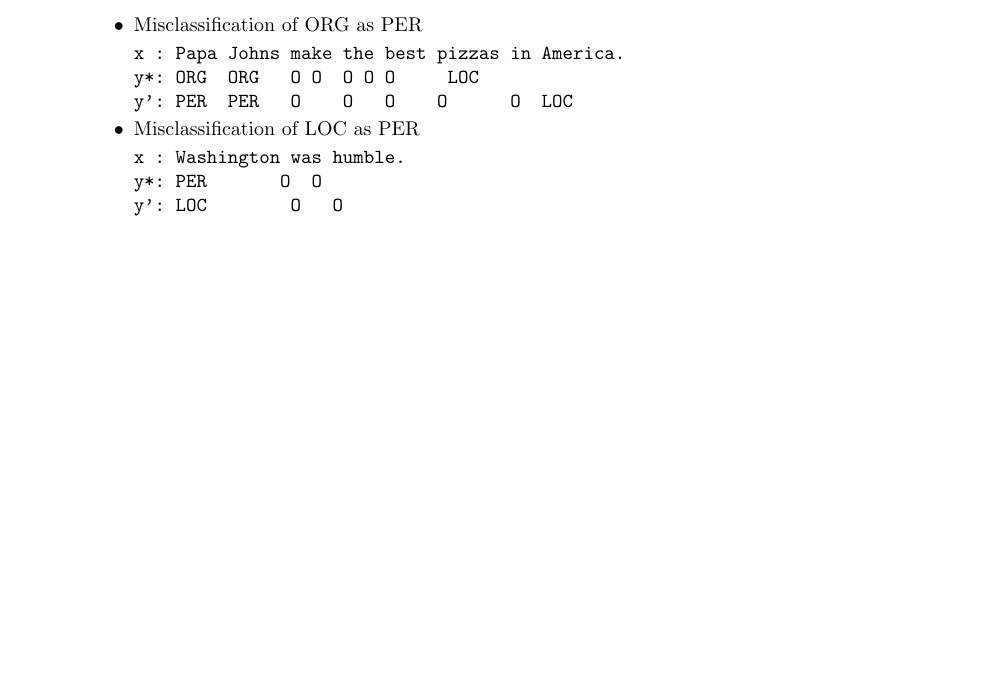
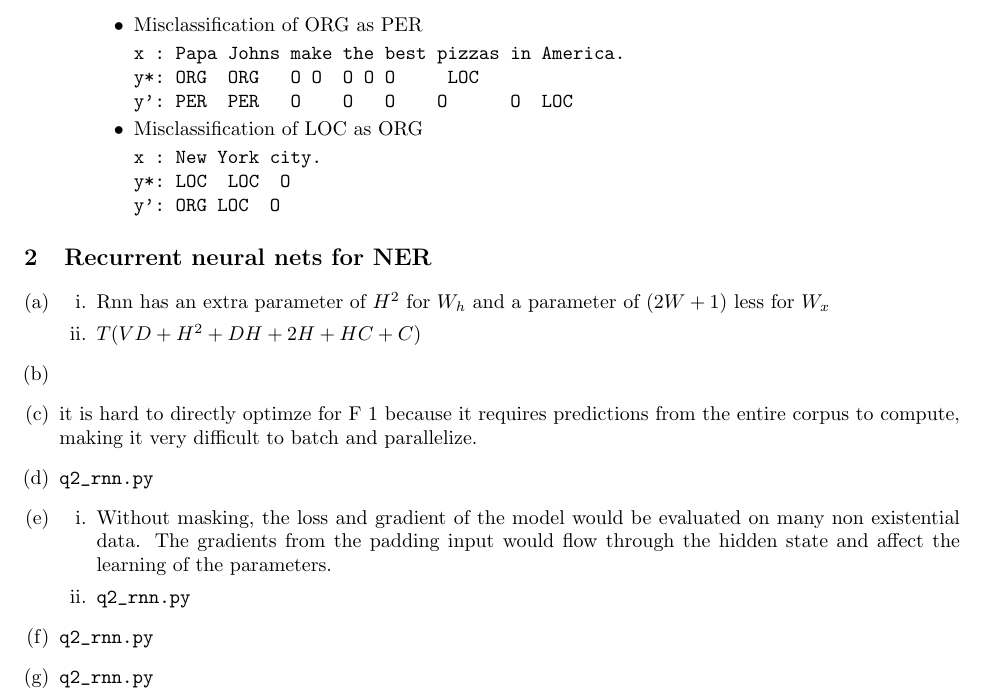
Before and after one commit to akash9182/CS224n, a LaTeX problem sheet (assignment3/written solutions/assignment3.tex): part of page 2 of 2, cut so that both start at the same text, the shorter picture padded with empty space. Compiled offline with pdfLaTeX.

Commit message:
Assignment3 update

```diff
--- a/assignment3/written solutions/assignment3.tex
+++ b/assignment3/written solutions/assignment3.tex
@@ -159,13 +159,39 @@ x : Papa Johns make the best pizzas in America.
 y*: ORG  ORG   O	O 	O	O	O     LOC
 y': PER  PER   O    O   O    O      O  LOC
 \end{verbatim}
-\item Misclassification of LOC as PER
+\item Misclassification of LOC as ORG
 \begin{verbatim}
-x : Washington was humble.
-y*: PER      	O 	O
-y': LOC        O   O
+x : New York city.
+y*: LOC  LOC 	O
+y': ORG LOC  O
 \end{verbatim}
 \end{itemize}
  \end{enumerate}
+
+\end{enumerate}
+
+\section{Recurrent neural nets for NER}
+\begin{enumerate}[(a)]
+\item
+  \begin{enumerate}[i.]
+  \item Rnn has an extra parameter of $H^2$ for $W_{h}$ and a parameter of $(2W + 1)$ less for $W_{x}$
+ \item $T(VD + H^2 + DH + 2H + HC + C)$
+\end{enumerate}
+ \item
+\item it is hard to directly optimze
+for F 1 because it requires predictions from the entire corpus to compute, making it very
+difficult to batch and parallelize.
+\item \verb|q2_rnn.py|
+\item
+	\begin{enumerate}[i.]
+	\item Without masking, the loss and gradient of the model would be evaluated on many non existential data. The gradients from the padding input would flow through the hidden state and affect the learning of the parameters.
+
+\item \verb|q2_rnn.py|
+
+\end{enumerate}
+\item \verb|q2_rnn.py|
+\item \verb|q2_rnn.py|
+
+
 \end{enumerate}
 \end{document}
```
Also changed, not shown: assignment3/written solutions/assignment3.pdf, 3 other files.
